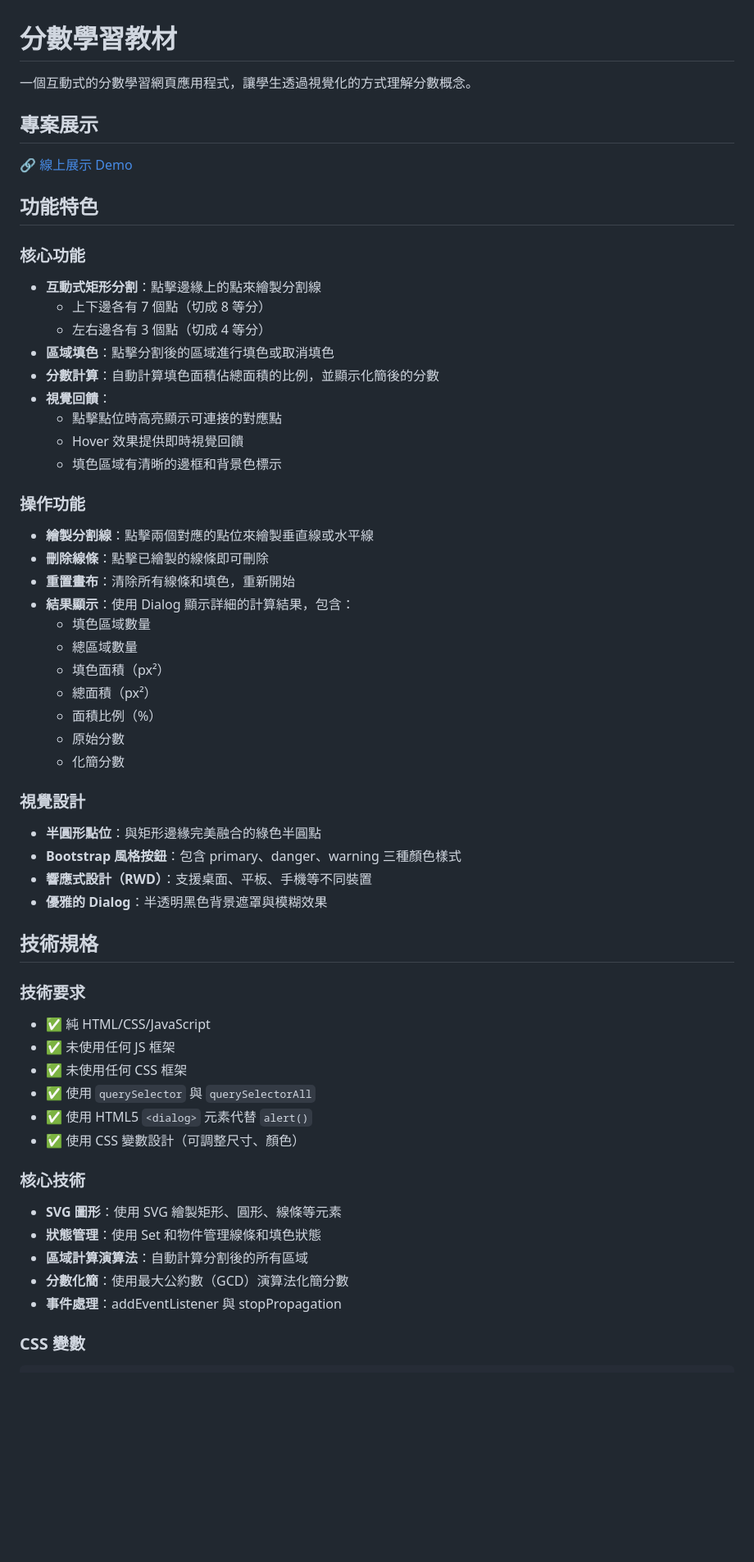
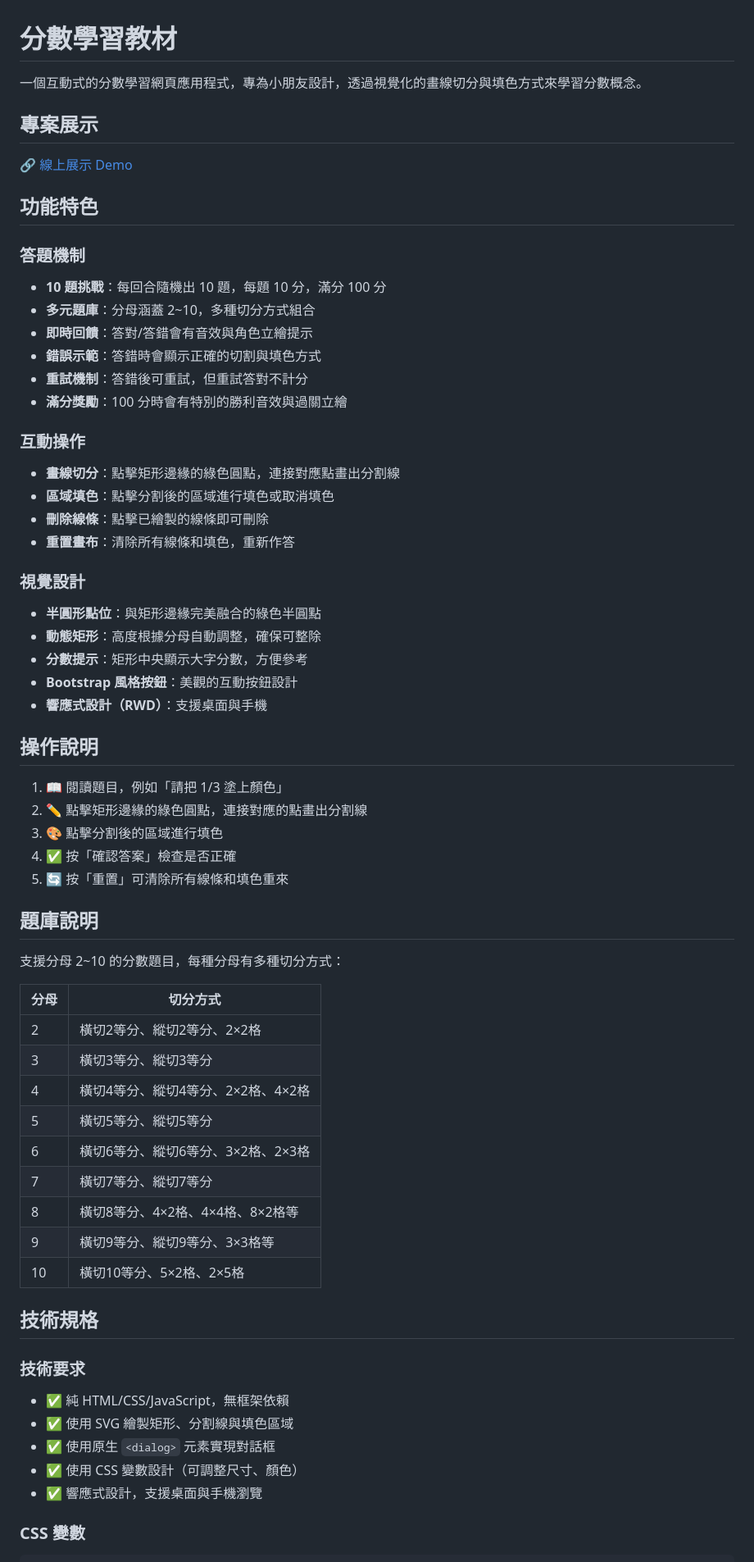
Before and after one commit to idben/fraction-02, a Markdown page: README.md, the part around the change printed below. Shown: that part at 82% size. Rendered like a GitHub page; blank space fills up the shorter version.

````diff
--- a/README.md
+++ b/README.md
@@ -1,6 +1,6 @@
 # 分數學習教材
 
-一個互動式的分數學習網頁應用程式，讓學生透過視覺化的方式理解分數概念。
+一個互動式的分數學習網頁應用程式，專為小朋友設計，透過視覺化的畫線切分與填色方式來學習分數概念。
 
 ## 專案展示
 
@@ -8,52 +8,59 @@
 
 ## 功能特色
 
-### 核心功能
-- **互動式矩形分割**：點擊邊緣上的點來繪製分割線
-  - 上下邊各有 7 個點（切成 8 等分）
-  - 左右邊各有 3 個點（切成 4 等分）
+### 答題機制
+- **10 題挑戰**：每回合隨機出 10 題，每題 10 分，滿分 100 分
+- **多元題庫**：分母涵蓋 2~10，多種切分方式組合
+- **即時回饋**：答對/答錯會有音效與角色立繪提示
+- **錯誤示範**：答錯時會顯示正確的切割與填色方式
+- **重試機制**：答錯後可重試，但重試答對不計分
+- **滿分獎勵**：100 分時會有特別的勝利音效與過關立繪
+
+### 互動操作
+- **畫線切分**：點擊矩形邊緣的綠色圓點，連接對應點畫出分割線
 - **區域填色**：點擊分割後的區域進行填色或取消填色
-- **分數計算**：自動計算填色面積佔總面積的比例，並顯示化簡後的分數
-- **視覺回饋**：
-  - 點擊點位時高亮顯示可連接的對應點
-  - Hover 效果提供即時視覺回饋
-  - 填色區域有清晰的邊框和背景色標示
-
-### 操作功能
-- **繪製分割線**：點擊兩個對應的點位來繪製垂直線或水平線
 - **刪除線條**：點擊已繪製的線條即可刪除
-- **重置畫布**：清除所有線條和填色，重新開始
-- **結果顯示**：使用 Dialog 顯示詳細的計算結果，包含：
-  - 填色區域數量
-  - 總區域數量
-  - 填色面積（px²）
-  - 總面積（px²）
-  - 面積比例（%）
-  - 原始分數
-  - 化簡分數
+- **重置畫布**：清除所有線條和填色，重新作答
 
 ### 視覺設計
 - **半圓形點位**：與矩形邊緣完美融合的綠色半圓點
-- **Bootstrap 風格按鈕**：包含 primary、danger、warning 三種顏色樣式
-- **響應式設計（RWD）**：支援桌面、平板、手機等不同裝置
-- **優雅的 Dialog**：半透明黑色背景遮罩與模糊效果
+- **動態矩形**：高度根據分母自動調整，確保可整除
+- **分數提示**：矩形中央顯示大字分數，方便參考
+- **Bootstrap 風格按鈕**：美觀的互動按鈕設計
+- **響應式設計（RWD）**：支援桌面與手機
+
+## 操作說明
+
+1. 📖 閱讀題目，例如「請把 1/3 塗上顏色」
+2. ✏️ 點擊矩形邊緣的綠色圓點，連接對應的點畫出分割線
+3. 🎨 點擊分割後的區域進行填色
+4. ✅ 按「確認答案」檢查是否正確
+5. 🔄 按「重置」可清除所有線條和填色重來
+
+## 題庫說明
+
+支援分母 2~10 的分數題目，每種分母有多種切分方式：
+
+| 分母 | 切分方式 |
+|------|----------|
+| 2 | 橫切2等分、縱切2等分、2×2格 |
+| 3 | 橫切3等分、縱切3等分 |
+| 4 | 橫切4等分、縱切4等分、2×2格、4×2格 |
+| 5 | 橫切5等分、縱切5等分 |
+| 6 | 橫切6等分、縱切6等分、3×2格、2×3格 |
+| 7 | 橫切7等分、縱切7等分 |
+| 8 | 橫切8等分、4×2格、4×4格、8×2格等 |
+| 9 | 橫切9等分、縱切9等分、3×3格等 |
+| 10 | 橫切10等分、5×2格、2×5格 |
 
 ## 技術規格
 
 ### 技術要求
-- ✅ 純 HTML/CSS/JavaScript
-- ✅ 未使用任何 JS 框架
-- ✅ 未使用任何 CSS 框架
-- ✅ 使用 `querySelector` 與 `querySelectorAll`
-- ✅ 使用 HTML5 `<dialog>` 元素代替 `alert()`
+- ✅ 純 HTML/CSS/JavaScript，無框架依賴
+- ✅ 使用 SVG 繪製矩形、分割線與填色區域
+- ✅ 使用原生 `<dialog>` 元素實現對話框
 - ✅ 使用 CSS 變數設計（可調整尺寸、顏色）
-
-### 核心技術
-- **SVG 圖形**：使用 SVG 繪製矩形、圓形、線條等元素
-- **狀態管理**：使用 Set 和物件管理線條和填色狀態
-- **區域計算演算法**：自動計算分割後的所有區域
-- **分數化簡**：使用最大公約數（GCD）演算法化簡分數
-- **事件處理**：addEventListener 與 stopPropagation
+- ✅ 響應式設計，支援桌面與手機瀏覽
 
 ### CSS 變數
 ```css
````
Also changed, not shown: other parts of README.md (+34 -65 lines).
